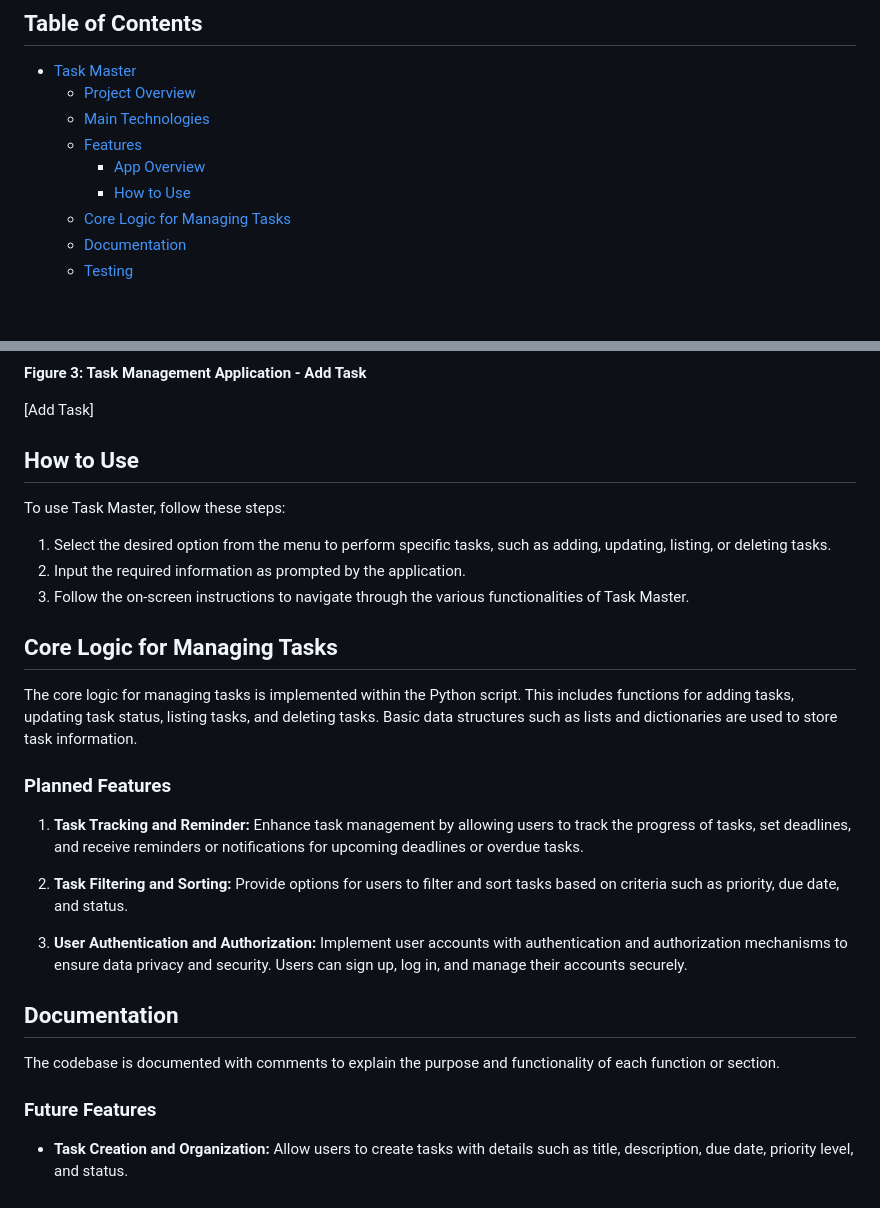
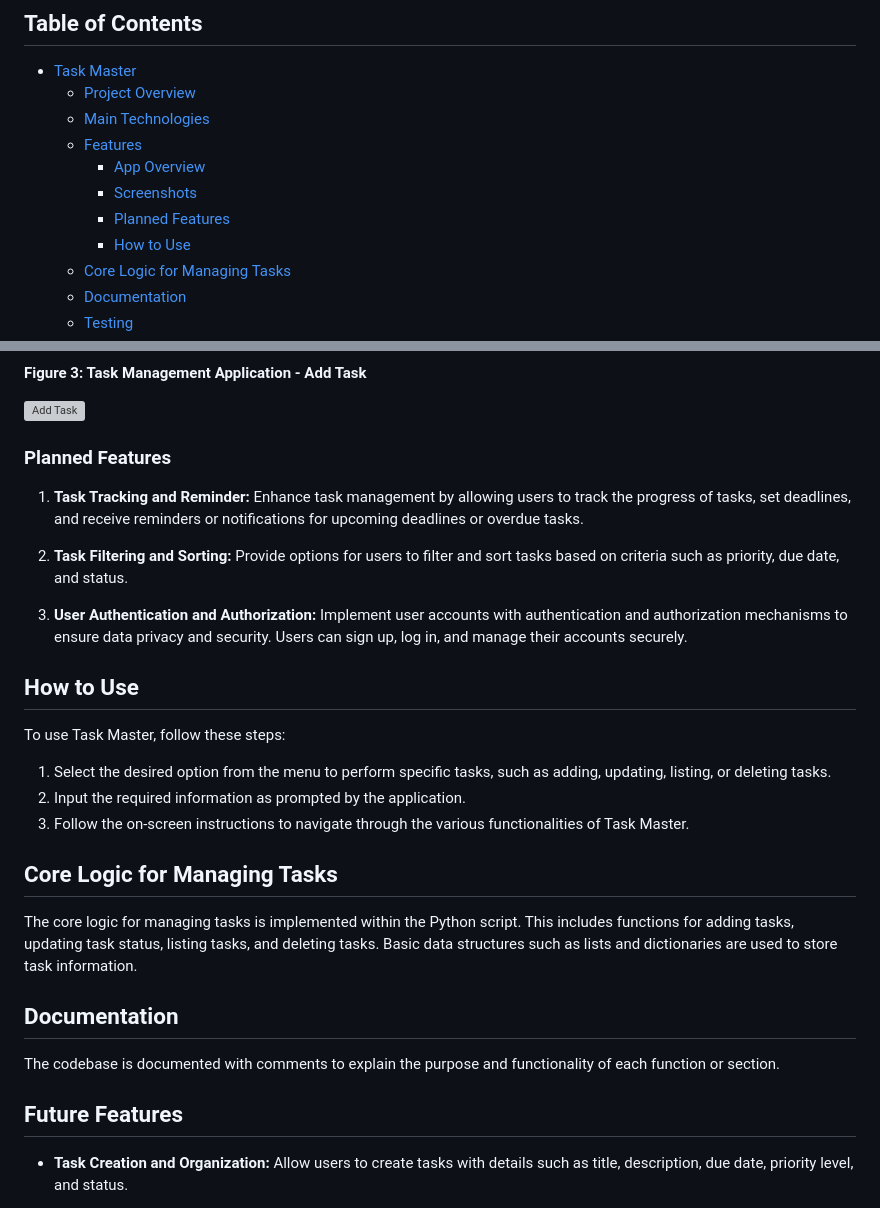
Before and after one commit to yosephdev/task-master, a Markdown page: README.md, 2 parts joined by grey strips. Drawn GitHub-style; blank space fills up the shorter version; grey boxes are pictures that could not be loaded.

```diff
--- a/README.md
+++ b/README.md
@@ -9,6 +9,8 @@ Task Master is a Python command-line application designed to help users organize
   - [Main Technologies](#main-technologies)
   - [Features](#features)
     - [App Overview](#app-overview)
+    - [Screenshots](#screenshots)
+    - [Planned Features](#planned-features)
     - [How to Use](#how-to-use)
   - [Core Logic for Managing Tasks](#core-logic-for-managing-tasks)
   - [Documentation](#documentation)
@@ -46,7 +48,15 @@ Task Master presents a menu-driven interface with options for adding, updating,
 
 **Figure 3: Task Management Application - Add Task**
 
-[Add Task]
+![Add Task](./docs/add-task.png)
+
+### Planned Features
+
+1. **Task Tracking and Reminder:** Enhance task management by allowing users to track the progress of tasks, set deadlines, and receive reminders or notifications for upcoming deadlines or overdue tasks.
+
+2. **Task Filtering and Sorting:** Provide options for users to filter and sort tasks based on criteria such as priority, due date, and status.
+
+3. **User Authentication and Authorization:** Implement user accounts with authentication and authorization mechanisms to ensure data privacy and security. Users can sign up, log in, and manage their accounts securely.
 
 ## How to Use
 
@@ -60,19 +70,11 @@ To use Task Master, follow these steps:
 
 The core logic for managing tasks is implemented within the Python script. This includes functions for adding tasks, updating task status, listing tasks, and deleting tasks. Basic data structures such as lists and dictionaries are used to store task information.
 
-### Planned Features
-
-1. **Task Tracking and Reminder:** Enhance task management by allowing users to track the progress of tasks, set deadlines, and receive reminders or notifications for upcoming deadlines or overdue tasks.
-
-2. **Task Filtering and Sorting:** Provide options for users to filter and sort tasks based on criteria such as priority, due date, and status.
-
-3. **User Authentication and Authorization:** Implement user accounts with authentication and authorization mechanisms to ensure data privacy and security. Users can sign up, log in, and manage their accounts securely.
-
 ## Documentation
 
 The codebase is documented with comments to explain the purpose and functionality of each function or section.
 
-### Future Features
+## Future Features
 
 - **Task Creation and Organization:** Allow users to create tasks with details such as title, description, due date, priority level, and status.
 
```
Also changed, not shown: other parts of README.md (+3 -3 lines).
